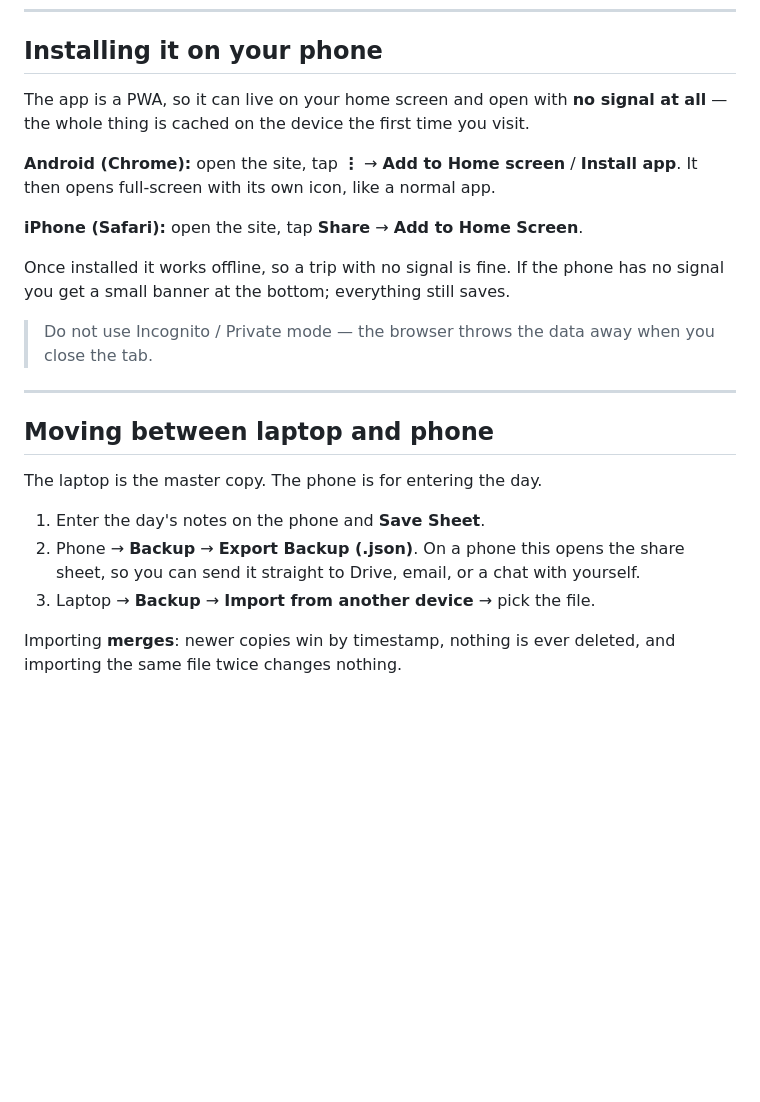
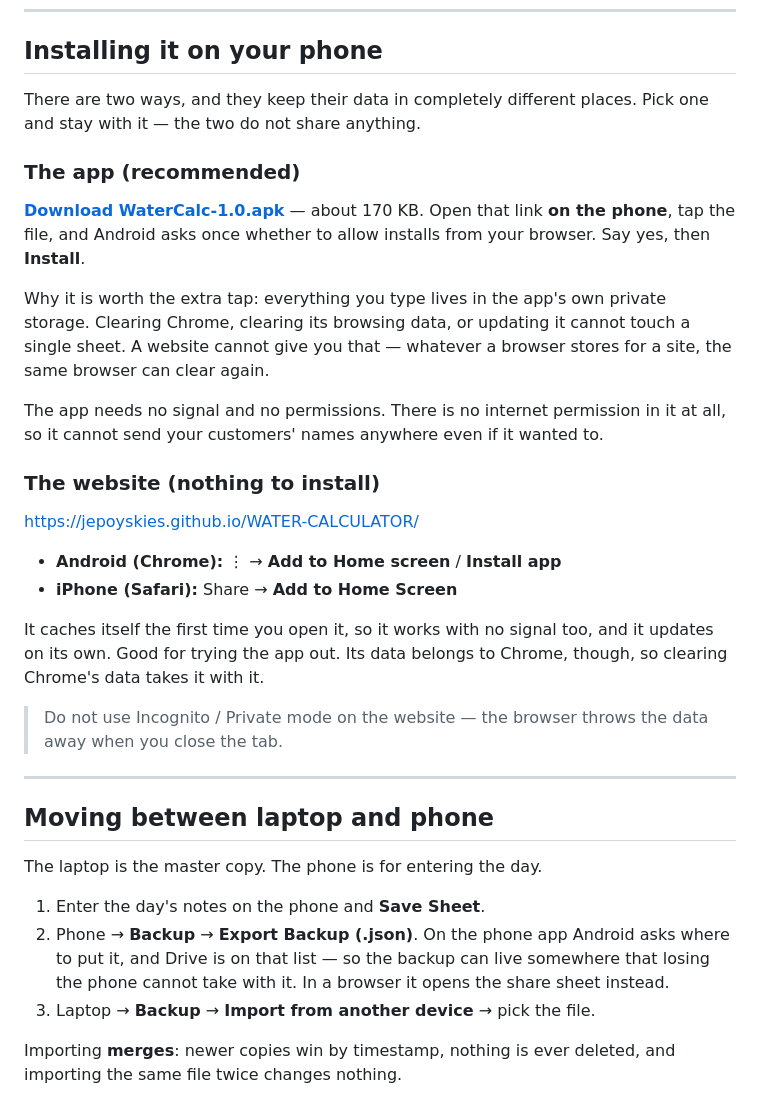
Before and after one commit to Jepoyskies/WATER-CALCULATOR, a Markdown page: README.md, the part around one of its changes. Rendered like a GitHub page; blank space fills up the shorter version.

Commit message:
Document the phone app and how to rebuild it
Leads the phone section with the APK, since that is the one whose storage
Chrome cannot clear, and keeps the website as the try-it-out option.

Also records the two things that would otherwise cost someone an afternoon:
that nothing in the Java may be a non-static inner class, and why the signing
key is committed rather than kept out of the repo.

```diff
--- a/README.md
+++ b/README.md
@@ -154,19 +154,39 @@ and **↩️ Undo a combine** splits them back apart).
 
 ## Installing it on your phone
 
-The app is a PWA, so it can live on your home screen and open with **no signal
-at all** — the whole thing is cached on the device the first time you visit.
+There are two ways, and they keep their data in completely different places.
+Pick one and stay with it — the two do not share anything.
 
-**Android (Chrome):** open the site, tap **⋮** → **Add to Home screen** /
-**Install app**. It then opens full-screen with its own icon, like a normal app.
+### The app (recommended)
 
-**iPhone (Safari):** open the site, tap **Share** → **Add to Home Screen**.
+[**Download WaterCalc-1.0.apk**][apk] — about 170 KB. Open that link **on the
+phone**, tap the file, and Android asks once whether to allow installs from your
+browser. Say yes, then **Install**.
 
-Once installed it works offline, so a trip with no signal is fine. If the phone
-has no signal you get a small banner at the bottom; everything still saves.
+Why it is worth the extra tap: everything you type lives in the app's own
+private storage. Clearing Chrome, clearing its browsing data, or updating it
+cannot touch a single sheet. A website cannot give you that — whatever a
+browser stores for a site, the same browser can clear again.
 
-> Do not use Incognito / Private mode — the browser throws the data away when
-> you close the tab.
+The app needs no signal and no permissions. There is no internet permission in
+it at all, so it cannot send your customers' names anywhere even if it wanted
+to.
+
+### The website (nothing to install)
+
+<https://jepoyskies.github.io/WATER-CALCULATOR/>
+
+- **Android (Chrome):** ⋮ → **Add to Home screen** / **Install app**
+- **iPhone (Safari):** Share → **Add to Home Screen**
+
+It caches itself the first time you open it, so it works with no signal too,
+and it updates on its own. Good for trying the app out. Its data belongs to
+Chrome, though, so clearing Chrome's data takes it with it.
+
+> Do not use Incognito / Private mode on the website — the browser throws the
+> data away when you close the tab.
+
+[apk]: https://github.com/Jepoyskies/WATER-CALCULATOR/releases/latest/download/WaterCalc-1.0.apk
 
 ---
 
@@ -175,9 +195,10 @@ has no signal you get a small banner at the bottom; everything still saves.
 The laptop is the master copy. The phone is for entering the day.
 
 1. Enter the day's notes on the phone and **Save Sheet**.
-2. Phone → **Backup** → **Export Backup (.json)**. On a phone this opens the
-   share sheet, so you can send it straight to Drive, email, or a chat with
-   yourself.
+2. Phone → **Backup** → **Export Backup (.json)**. On the phone app Android
+   asks where to put it, and Drive is on that list — so the backup can live
+   somewhere that losing the phone cannot take with it. In a browser it opens
+   the share sheet instead.
 3. Laptop → **Backup** → **Import from another device** → pick the file.
 
 Importing **merges**: newer copies win by timestamp, nothing is ever deleted, and
```
Also changed, not shown: other parts of README.md (+31 -0 lines).
